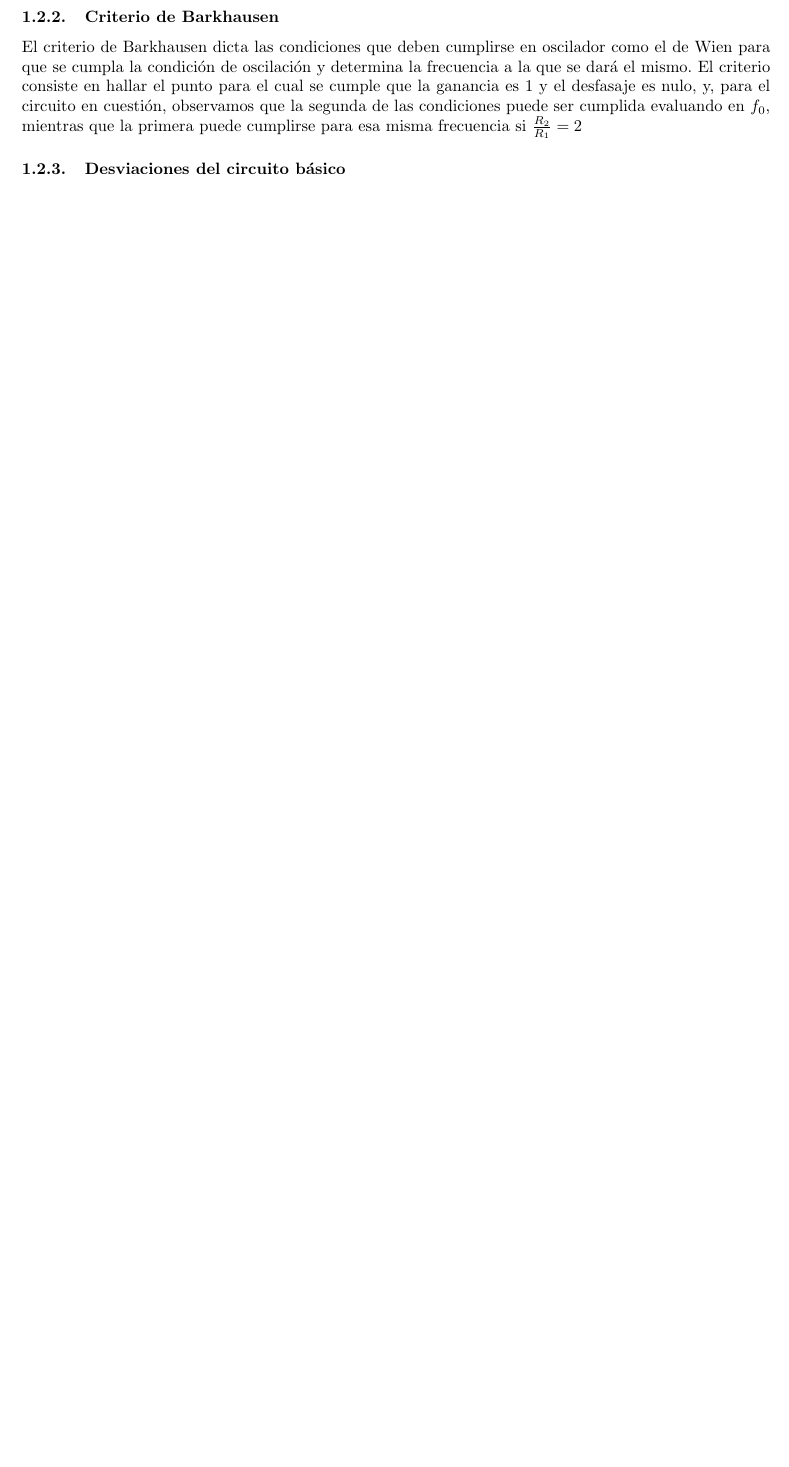
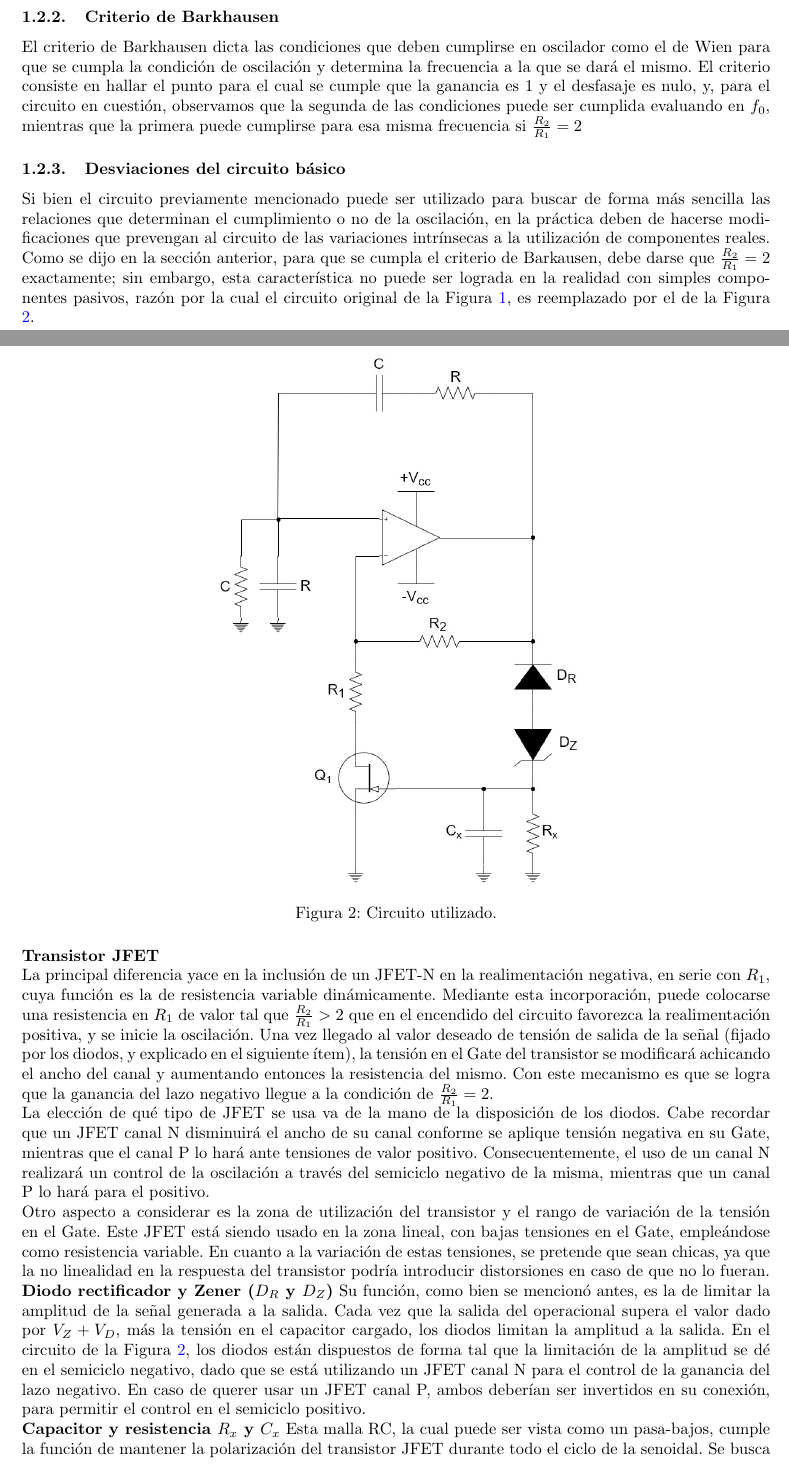
Before and after one commit to grupo-tc-volcan/TP6, a LaTeX document (Informe/informe.tex, which reads Informe/ej1.tex): part of page 4 of 6 before the commit and two parts of pages 4 and 5 of 8 after it, the two joined at a grey line, cut so that both start at the same text, the shorter picture padded with empty space. Compiled offline with pdfLaTeX.

Commit message:
Ready theoretical framework

```diff
--- a/Informe/ej1.tex
+++ b/Informe/ej1.tex
@@ -62,11 +62,57 @@ las condiciones puede ser cumplida evaluando en $f_0$, mientras que la primera p
 
 
 \subsubsection{Desviaciones del circuito básico}
+Si bien el circuito previamente mencionado puede ser utilizado para buscar de forma más sencilla las relaciones que determinan el cumplimiento o no de la oscilación, en
+la práctica deben de hacerse modificaciones que prevengan al circuito de las variaciones intrínsecas a la utilización de componentes reales.
+Como se dijo en la sección anterior, para que se cumpla el criterio de Barkausen, debe darse que $\frac{R_2}{R_1} = 2$ exactamente; sin embargo, esta característica no
+puede ser lograda en la realidad con simples componentes pasivos, razón por la cual el circuito original de la Figura \ref{fig:basic_wien_osc_ex1}, es reemplazado por el
+de la Figura \ref{fig:wein_osc_circuit_ex1}.
+\begin{figure}[H]
+    \centering
+    \includegraphics[width=0.5\textwidth]{../EJ1/Recursos/wein_osc_circuit.jpg}
+    \caption{Circuito utilizado.}
+    \label{fig:wein_osc_circuit_ex1}
+\end{figure}
+
+\textbf{Transistor JFET}\\
+La principal diferencia yace en la inclusión de un JFET-N en la realimentación negativa, en serie con $R_1$, cuya función es la de resistencia variable
+dinámicamente.
+Mediante esta incorporación, puede colocarse una resistencia en $R_1$ de valor tal que $\frac{R_2}{R_1} > 2$ que en el encendido del circuito favorezca
+la realimentación positiva, y se inicie la oscilación.
+Una vez llegado al valor deseado de tensión de salida de la señal (fijado por los diodos, y explicado en el siguiente ítem), la tensión en el Gate del
+transistor se modificará achicando el ancho del canal y aumentando entonces la resistencia del mismo.
+Con este mecanismo es que se logra que la ganancia del lazo negativo llegue a la condición de $\frac{R_2}{R_1} = 2$.
+
+La elección de qué tipo de JFET se usa va de la mano de la disposición de los diodos.
+Cabe recordar que un JFET canal N disminuirá el ancho de su canal conforme se aplique tensión negativa en su Gate, mientras que el canal P lo hará ante
+tensiones de valor positivo.
+Consecuentemente, el uso de un canal N realizará un control de la oscilación a través del semiciclo negativo de la misma, mientras que un canal P lo hará
+para el positivo.
+
+Otro aspecto a considerar es la zona de utilización del transistor y el rango de variación de la tensión en el Gate.
+Este JFET está siendo usado en la zona lineal, con bajas tensiones en el Gate, empleándose como resistencia variable.
+En cuanto a la variación de estas tensiones, se pretende que sean chicas, ya que la no linealidad en la respuesta del transistor podría introducir
+distorsiones en caso de que no lo fueran.
+
+\textbf{Diodo rectificador y Zener ($D_R$ y $D_Z$)}
+Su función, como bien se mencionó antes, es la de limitar la amplitud de la señal generada a la salida.
+Cada vez que la salida del operacional supera el valor dado por $V_Z + V_D$, más la tensión en el capacitor cargado, los diodos limitan la amplitud a la
+salida.
+En el circuito de la Figura \ref{fig:wein_osc_circuit_ex1}, los diodos están dispuestos de forma tal que la limitación de la amplitud se dé en el
+semiciclo negativo, dado que se está utilizando un JFET canal N para el control de la ganancia del lazo negativo.
+En caso de querer usar un JFET canal P, ambos deberían ser invertidos en su conexión, para permitir el control en el semiciclo positivo.
+
+\textbf{Capacitor y resistencia $R_x$ y $C_x$}
+Esta malla RC, la cual puede ser vista como un pasa-bajos, cumple la función de mantener la polarización del transistor JFET durante todo el ciclo de la
+senoidal.
+Se busca que la constante de tiempo del mismo sea alta, para lograr así el deseado efecto de que la variación en la tensión de Gate sea baja, y esto se
+logra colocando valores altos de $R_x$.
 
 
 
 \subsection{Diseño y función de los componentes}
 \subsubsection{Lazo de realimentación positiva}
+
 
 
 \subsubsection{Lazo de realimentación negativa}
```
Also changed, not shown: EJ1/Recursos/wein_osc_circuit.jpg (added), Informe/informe.pdf, 6 other files.
